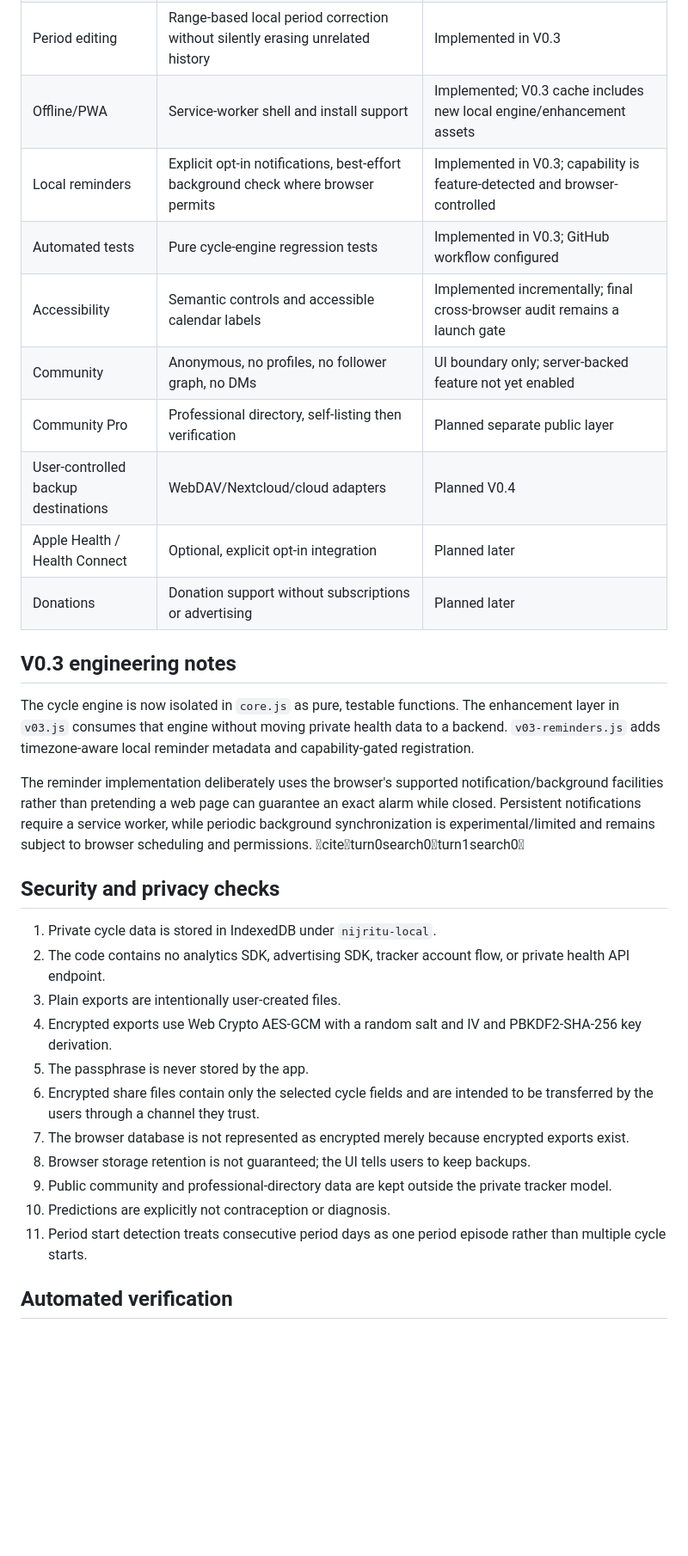
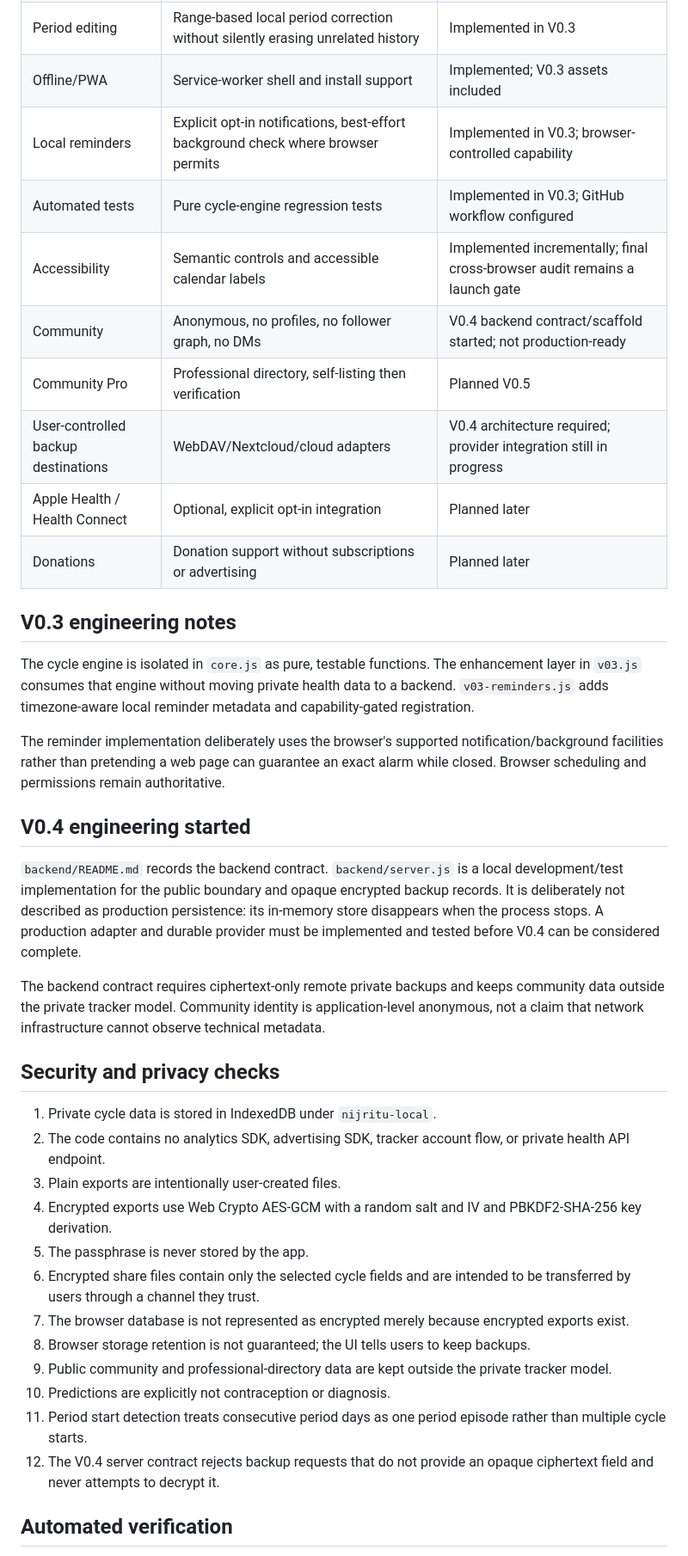
Before and after one commit to madebykraman/flowprivacyfirstandhelp, a Markdown page: LAUNCH_AUDIT.md, the part around one of its changes. Shown at 86% size. Rendered like a GitHub page; blank space fills up the shorter version.

Commit message:
Audit V0.4 scaffold honestly

```diff
--- a/LAUNCH_AUDIT.md
+++ b/LAUNCH_AUDIT.md
@@ -31,21 +31,27 @@ The implementation sequence is binding: **V0.2 → V0.3 → V0.4 → V0.5 → la
 | Private display | Reduce visible identity/context on screen | Implemented |
 | Custom symptoms | Local symptom labels | Implemented |
 | Period editing | Range-based local period correction without silently erasing unrelated history | Implemented in V0.3 |
-| Offline/PWA | Service-worker shell and install support | Implemented; V0.3 cache includes new local engine/enhancement assets |
-| Local reminders | Explicit opt-in notifications, best-effort background check where browser permits | Implemented in V0.3; capability is feature-detected and browser-controlled |
+| Offline/PWA | Service-worker shell and install support | Implemented; V0.3 assets included |
+| Local reminders | Explicit opt-in notifications, best-effort background check where browser permits | Implemented in V0.3; browser-controlled capability |
 | Automated tests | Pure cycle-engine regression tests | Implemented in V0.3; GitHub workflow configured |
 | Accessibility | Semantic controls and accessible calendar labels | Implemented incrementally; final cross-browser audit remains a launch gate |
-| Community | Anonymous, no profiles, no follower graph, no DMs | UI boundary only; server-backed feature not yet enabled |
-| Community Pro | Professional directory, self-listing then verification | Planned separate public layer |
-| User-controlled backup destinations | WebDAV/Nextcloud/cloud adapters | Planned V0.4 |
+| Community | Anonymous, no profiles, no follower graph, no DMs | V0.4 backend contract/scaffold started; not production-ready |
+| Community Pro | Professional directory, self-listing then verification | Planned V0.5 |
+| User-controlled backup destinations | WebDAV/Nextcloud/cloud adapters | V0.4 architecture required; provider integration still in progress |
 | Apple Health / Health Connect | Optional, explicit opt-in integration | Planned later |
 | Donations | Donation support without subscriptions or advertising | Planned later |
 
 ## V0.3 engineering notes
 
-The cycle engine is now isolated in `core.js` as pure, testable functions. The enhancement layer in `v03.js` consumes that engine without moving private health data to a backend. `v03-reminders.js` adds timezone-aware local reminder metadata and capability-gated registration.
+The cycle engine is isolated in `core.js` as pure, testable functions. The enhancement layer in `v03.js` consumes that engine without moving private health data to a backend. `v03-reminders.js` adds timezone-aware local reminder metadata and capability-gated registration.
 
-The reminder implementation deliberately uses the browser's supported notification/background facilities rather than pretending a web page can guarantee an exact alarm while closed. Persistent notifications require a service worker, while periodic background synchronization is experimental/limited and remains subject to browser scheduling and permissions. citeturn0search0turn1search0
+The reminder implementation deliberately uses the browser's supported notification/background facilities rather than pretending a web page can guarantee an exact alarm while closed. Browser scheduling and permissions remain authoritative.
+
+## V0.4 engineering started
+
+`backend/README.md` records the backend contract. `backend/server.js` is a local development/test implementation for the public boundary and opaque encrypted backup records. It is deliberately not described as production persistence: its in-memory store disappears when the process stops. A production adapter and durable provider must be implemented and tested before V0.4 can be considered complete.
+
+The backend contract requires ciphertext-only remote private backups and keeps community data outside the private tracker model. Community identity is application-level anonymous, not a claim that network infrastructure cannot observe technical metadata.
 
 ## Security and privacy checks
 
@@ -54,12 +60,13 @@ The reminder implementation deliberately uses the browser's supported notificati
 3. Plain exports are intentionally user-created files.
 4. Encrypted exports use Web Crypto AES-GCM with a random salt and IV and PBKDF2-SHA-256 key derivation.
 5. The passphrase is never stored by the app.
-6. Encrypted share files contain only the selected cycle fields and are intended to be transferred by the users through a channel they trust.
+6. Encrypted share files contain only the selected cycle fields and are intended to be transferred by users through a channel they trust.
 7. The browser database is not represented as encrypted merely because encrypted exports exist.
 8. Browser storage retention is not guaranteed; the UI tells users to keep backups.
 9. Public community and professional-directory data are kept outside the private tracker model.
 10. Predictions are explicitly not contraception or diagnosis.
 11. Period start detection treats consecutive period days as one period episode rather than multiple cycle starts.
+12. The V0.4 server contract rejects backup requests that do not provide an opaque ciphertext field and never attempts to decrypt it.
 
 ## Automated verification
 
```
Also changed, not shown: other parts of LAUNCH_AUDIT.md (+4 -4 lines).
